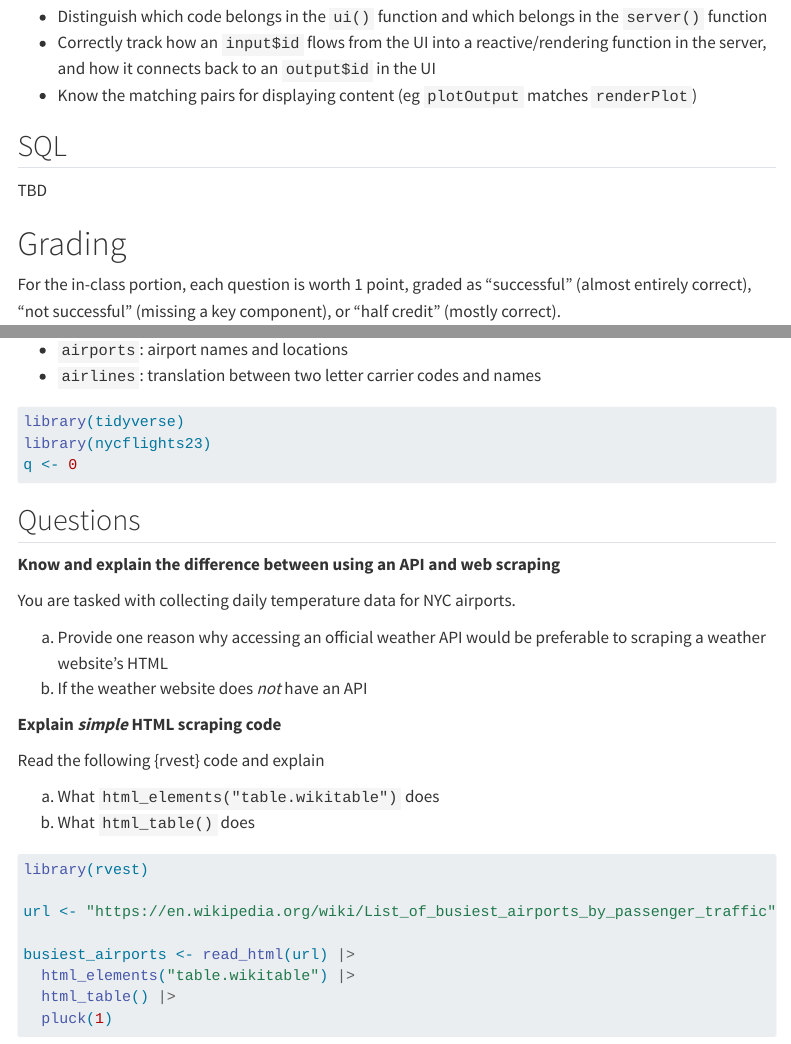
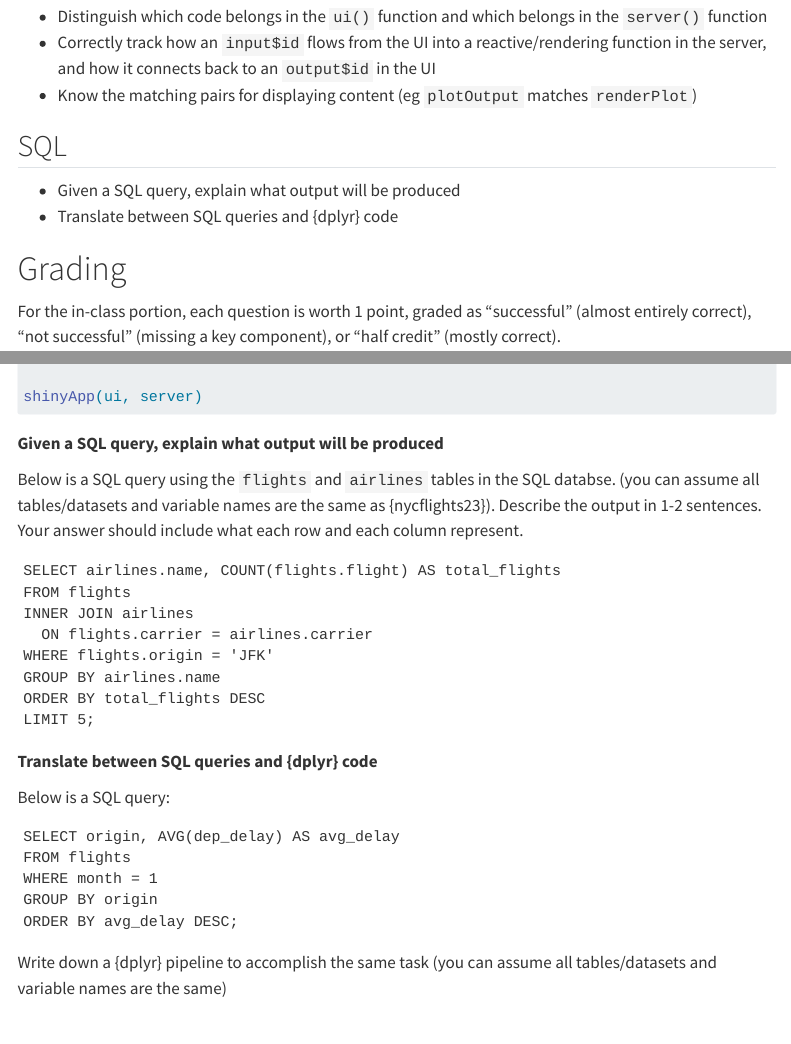
Before and after one commit to stat220-w26/stat220-w26.github.io, a Quarto document (lab-quiz/lab-quiz-makeup.qmd): the page in a window 1100 px wide, from 1110 px down, and a second part further down, joined at a grey line. Rendered offline with R 4.5, knitr and Pandoc in place of Quarto, with nearby package versions; menus at the side of the page are left out; long lines of code are wrapped.

Commit message:
update lq

````diff
--- a/lab-quiz/lab-quiz-makeup.qmd
+++ b/lab-quiz/lab-quiz-makeup.qmd
@@ -55,7 +55,8 @@ This makeup will only include a required in-class portion:
 
 ## SQL
 
-TBD
+- Given a SQL query, explain what output will be produced
+- Translate between SQL queries and {dplyr} code
 
 # Grading
 
@@ -143,3 +144,33 @@ server <- function(input, output, session) {
 
 shinyApp(ui, server)
 ```
+
+**Given a SQL query, explain what output will be produced**
+
+Below is a SQL query using the `flights` and `airlines` tables in the SQL databse. (you can assume all tables/datasets and variable names are the same as {nycflights23}). Describe the output in 1-2 sentences. Your answer should include what each row and each column represent.
+
+```
+SELECT airlines.name, COUNT(flights.flight) AS total_flights
+FROM flights
+INNER JOIN airlines
+  ON flights.carrier = airlines.carrier
+WHERE flights.origin = 'JFK'
+GROUP BY airlines.name
+ORDER BY total_flights DESC
+LIMIT 5;
+```
+
+
+**Translate between SQL queries and {dplyr} code**
+
+Below is a SQL query:
+
+```
+SELECT origin, AVG(dep_delay) AS avg_delay
+FROM flights
+WHERE month = 1
+GROUP BY origin
+ORDER BY avg_delay DESC;
+```
+
+Write down a {dplyr} pipeline to accomplish the same task (you can assume all tables/datasets and variable names are the same)
````
